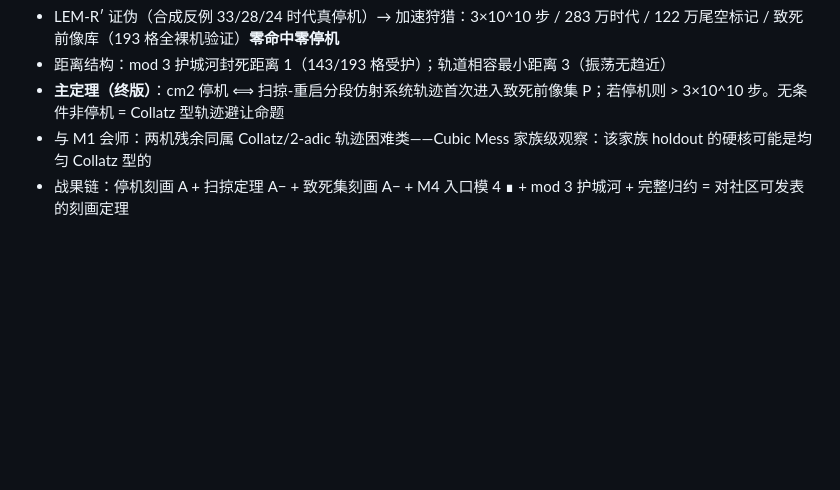
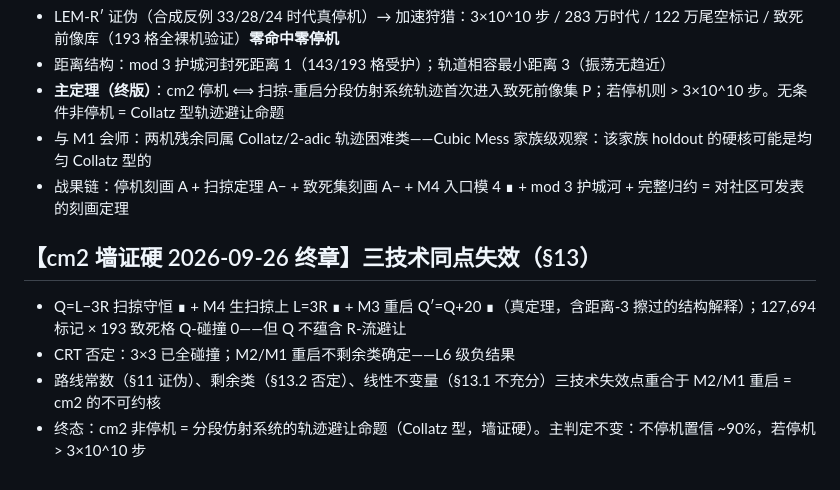
Before and after one commit to CyclingCycloid/bb6-holdout-research, a Markdown page: REPORT.md, the part around the change. Rendered like a GitHub page; blank space fills up the shorter version.

```diff
--- a/REPORT.md
+++ b/REPORT.md
@@ -297,3 +297,9 @@ endgame3/safety4/alphawalk 全套可重跑），叙述见 attack-sparse2.md 最
 - **主定理（终版）**：cm2 停机 ⟺ 扫掠-重启分段仿射系统轨迹首次进入致死前像集 P；若停机则 > 3×10^10 步。无条件非停机 = Collatz 型轨迹避让命题
 - 与 M1 会师：两机残余同属 Collatz/2-adic 轨迹困难类——Cubic Mess 家族级观察：该家族 holdout 的硬核可能是均匀 Collatz 型的
 - 战果链：停机刻画 A + 扫掠定理 A− + 致死集刻画 A− + M4 入口模 4 ∎ + mod 3 护城河 + 完整归约 = 对社区可发表的刻画定理
+
+## 【cm2 墙证硬 2026-09-26 终章】三技术同点失效（§13）
+- Q=L−3R 扫掠守恒 ∎ + M4 生扫掠上 L=3R ∎ + M3 重启 Q′=Q+20 ∎（真定理，含距离-3 擦过的结构解释）；127,694 标记 × 193 致死格 Q-碰撞 0——但 Q 不蕴含 R-流避让
+- CRT 否定：3×3 已全碰撞；M2/M1 重启不剩余类确定——L6 级负结果
+- 路线常数（§11 证伪）、剩余类（§13.2 否定）、线性不变量（§13.1 不充分）三技术失效点重合于 M2/M1 重启 = cm2 的不可约核
+- 终态：cm2 非停机 = 分段仿射系统的轨迹避让命题（Collatz 型，墙证硬）。主判定不变：不停机置信 ~90%，若停机 > 3×10^10 步
```
Also changed, not shown: attack-cm2.md (+43 -1 lines).
